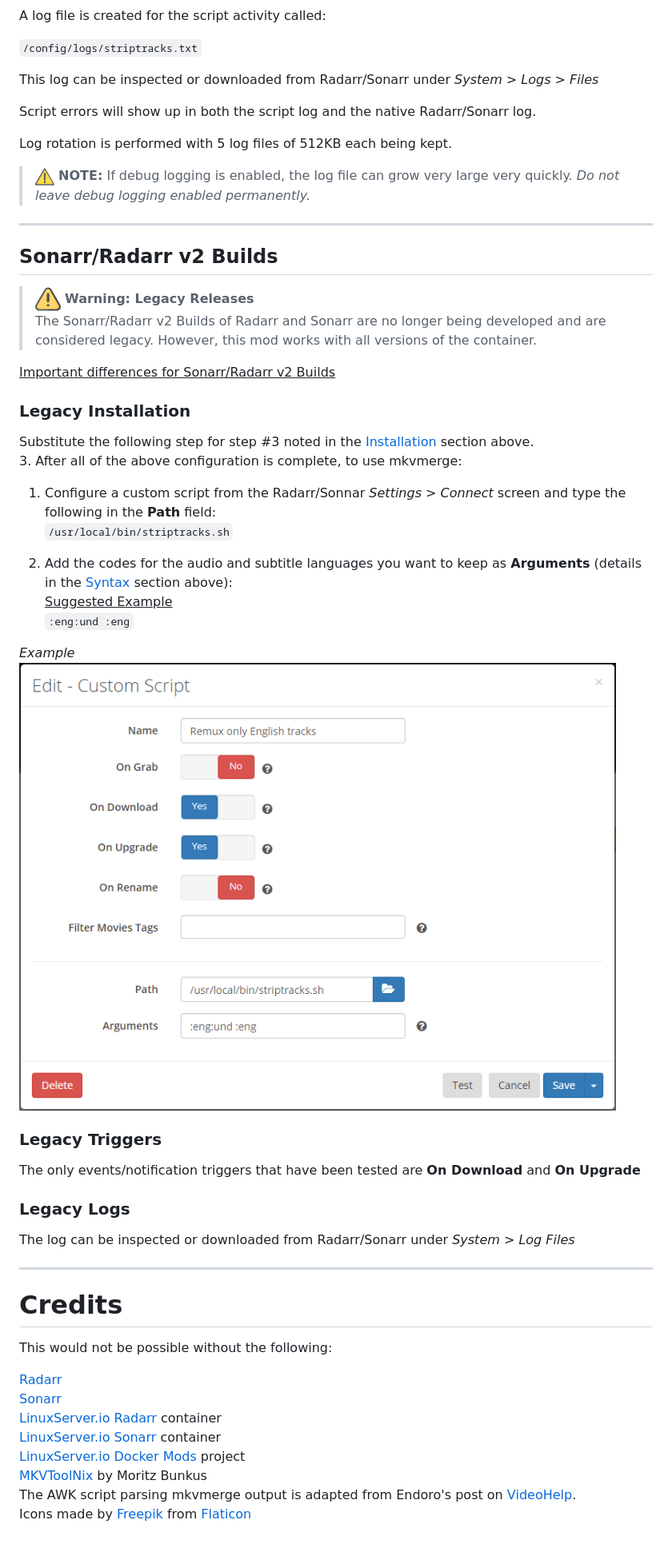
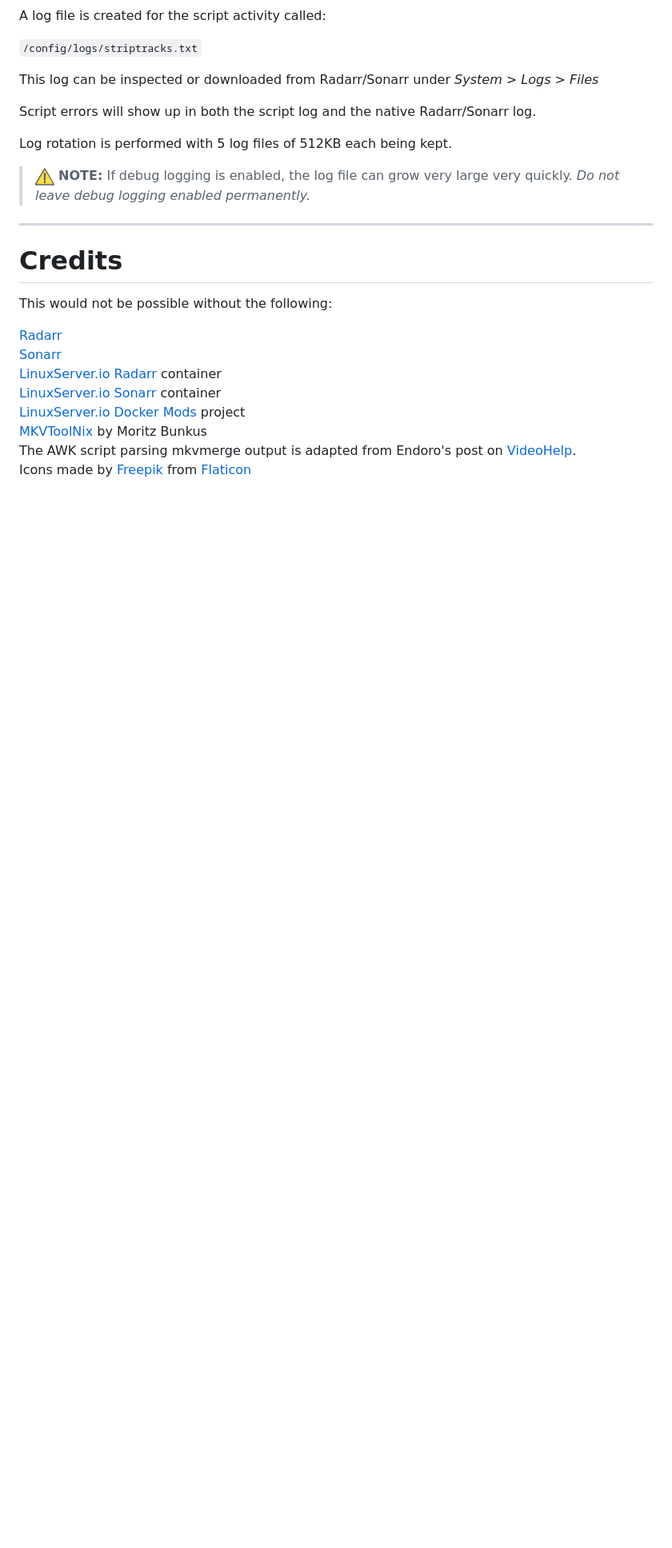
Before and after one commit to TheCaptain989/radarr-striptracks, a Markdown page: README.md, the part around one of its changes. Shown at 80% size. Drawn GitHub-style; blank space fills up the shorter version.

```diff
--- a/README.md
+++ b/README.md
@@ -150,32 +162,6 @@ Log rotation is performed with 5 log files of 512KB each being kept.
 
 ___
 
-## Sonarr/Radarr v2 Builds
->![warning] **Warning: Legacy Releases**
->The Sonarr/Radarr v2 Builds of Radarr and Sonarr are no longer being developed and are considered legacy. However, this mod works with all versions of the container.
-
-<ins>Important differences for Sonarr/Radarr v2 Builds</ins>
-### Legacy Installation
-Substitute the following step for step #3 noted in the [Installation](./README.md#installation) section above.
-3. After all of the above configuration is complete, to use mkvmerge:
-   1. Configure a custom script from the Radarr/Sonnar *Settings* > *Connect* screen and type the following in the **Path** field:
-      `/usr/local/bin/striptracks.sh`
-
-   2. Add the codes for the audio and subtitle languages you want to keep as **Arguments** (details in the [Syntax](./README.md#syntax) section above):
-      <ins>Suggested Example</ins>
-      `:eng:und :eng`
-
-   *Example*
-   ![striptracks v2](.assets/striptracks-v2-custom-script.png "Radarr/Sonarr custom script settings")
-
-### Legacy Triggers
-The only events/notification triggers that have been tested are **On Download** and **On Upgrade**
-
-### Legacy Logs
-The log can be inspected or downloaded from Radarr/Sonarr under *System* > *Log Files*
-
-___
-
 # Credits
 
 This would not be possible without the following:
```
Also changed, not shown: other parts of README.md (+33 -21 lines), SECURITY.md (+1 -1 lines), .assets/radarr-quality-profile.png (added), .assets/sonarr-language-profile.png (added), .assets/striptracks-v3-custom-script.png, 3 other files.
